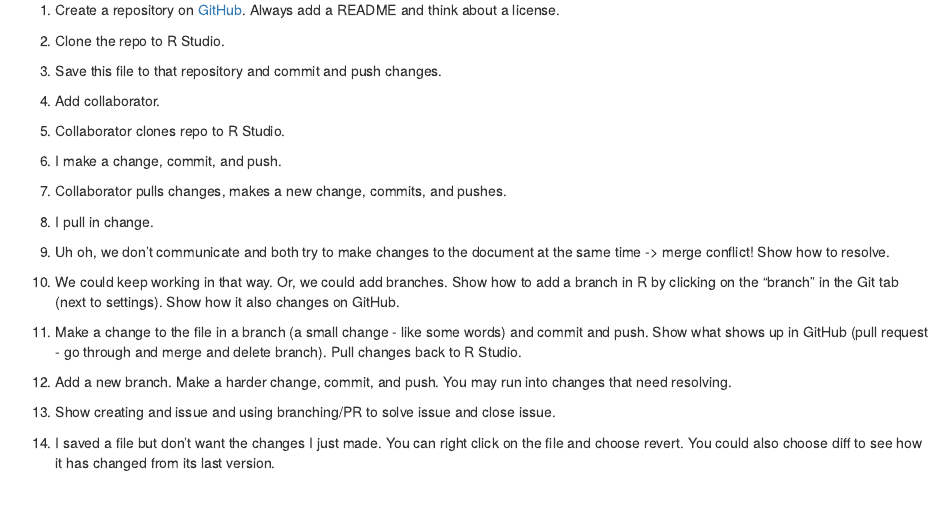
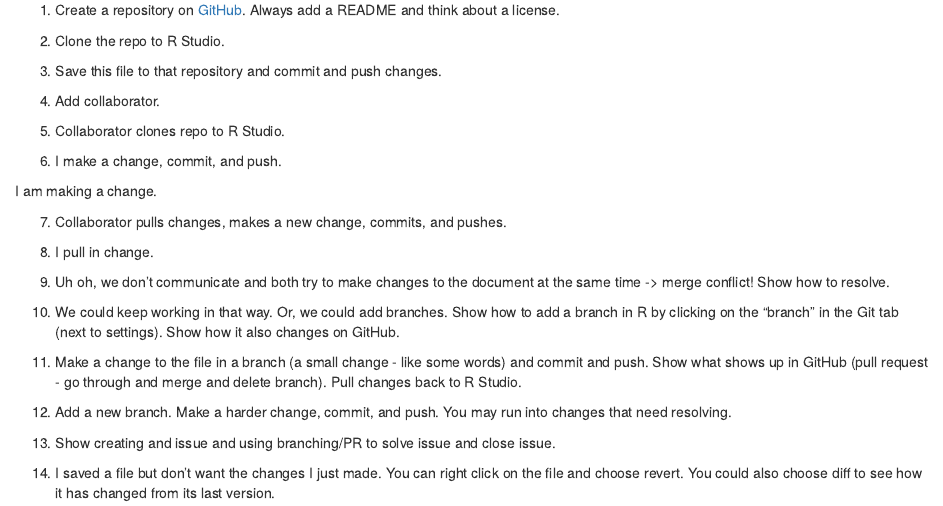
Before and after one commit to llendway/demo_git_rstudio, an R Markdown document (git_github_demo.Rmd): the page in a window 1100 px wide, from 180 px down. Rendered offline with R 4.5, knitr and Pandoc, with nearby package versions; code that draws random numbers runs with fixed seeds of ours.

Commit message:
I really small change.

```diff
--- a/git_github_demo.Rmd
+++ b/git_github_demo.Rmd
@@ -26,6 +26,8 @@ This will be the document we put on GitHub.
 5. Collaborator clones repo to R Studio.
 
 6. I make a change, commit, and push.
+
+I am making a change.
 
 7. Collaborator pulls changes, makes a new change, commits, and pushes.
 
```
